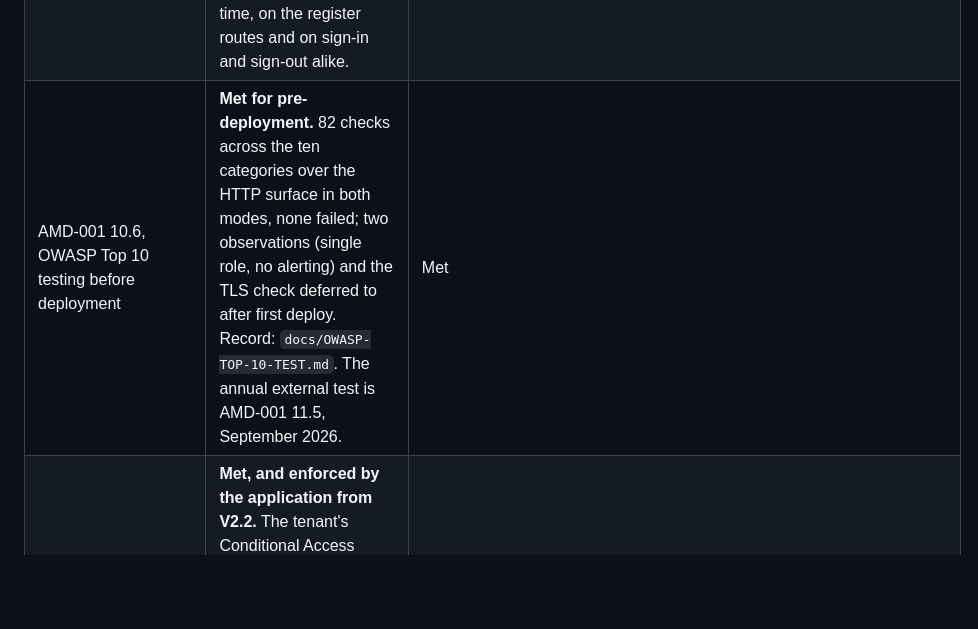
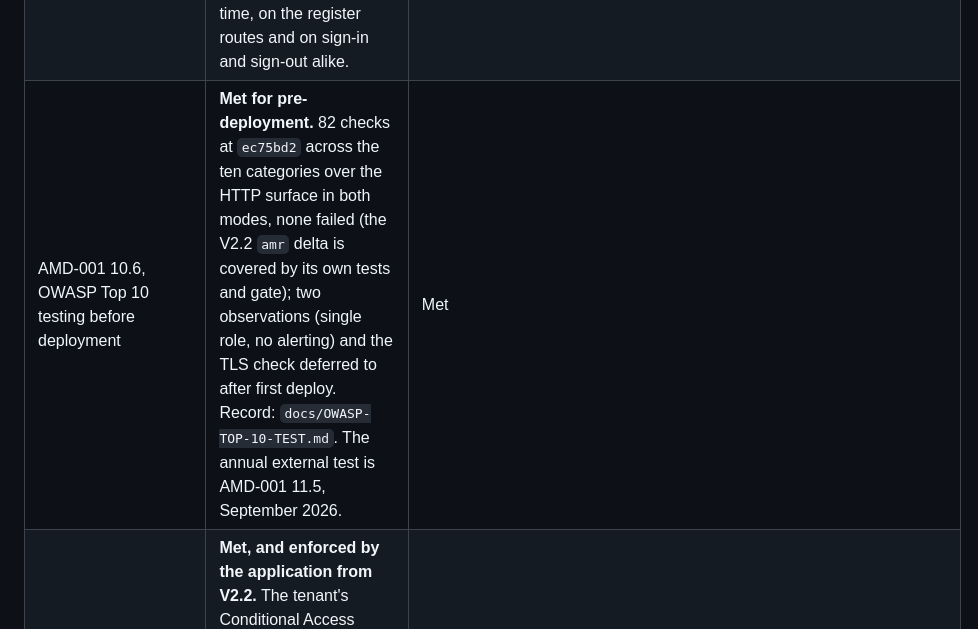
Before and after one commit to DRACO-Ash/Directive, a Markdown page: docs/DEPLOYMENT.md, the part around the change. Drawn GitHub-style; blank space fills up the shorter version.

```diff
--- a/docs/DEPLOYMENT.md
+++ b/docs/DEPLOYMENT.md
@@ -286,7 +286,7 @@ here, and that gap is recorded rather than assumed closed.
 | AMD-001 10.6, SECURITY.md linking POL-006 | **Met.** The file names POL-006, the responsible owner, and the reporting address `dpa@bluestaq.uk`, supplied by the ISM on 4 September 2026, so a reporter outside the company can actually report. That route is also what the Cyber Resilience Act reporting duty rests on from 11 September 2026. | `SECURITY.md` |
 | AMD-001 10.6, secrets never in source, environment variables, or configuration | **Partially deviated.** No secret is in source or in history. Secrets DO arrive as environment variables, because that is the App Store's only injection mechanism; Azure Key Vault is not available on this platform. `TBC, re-verify` the wording with the ISM. | `.env.example`, App Store environment configuration |
 | AMD-001 10.6, input validation, output encoding, CSRF tokens | **Met.** Every field is validated at the boundary and rejected rather than coerced (`records.check_fields`, `check_state` against a closed vocabulary). Every untrusted value is escaped by Jinja autoescaping and the API returns JSON, never interpolated HTML. Every state-changing request carries a session-derived token compared in constant time, on the register routes and on sign-in and sign-out alike. | `src/complyops/records.py`, `src/complyops/csrf.py`, `test_a_well_formed_but_wrong_token_is_refused`, `test_a_record_title_is_escaped_in_the_page` |
-| AMD-001 10.6, OWASP Top 10 testing before deployment | **Met for pre-deployment.** 82 checks across the ten categories over the HTTP surface in both modes, none failed; two observations (single role, no alerting) and the TLS check deferred to after first deploy. Record: `docs/OWASP-TOP-10-TEST.md`. The annual external test is AMD-001 11.5, September 2026. | Met |
+| AMD-001 10.6, OWASP Top 10 testing before deployment | **Met for pre-deployment.** 82 checks at `ec75bd2` across the ten categories over the HTTP surface in both modes, none failed (the V2.2 `amr` delta is covered by its own tests and gate); two observations (single role, no alerting) and the TLS check deferred to after first deploy. Record: `docs/OWASP-TOP-10-TEST.md`. The annual external test is AMD-001 11.5, September 2026. | Met |
 | AMD-001 10.4, Entra ID authentication with MFA | **Met, and enforced by the application from V2.2.** The tenant's Conditional Access policy performs MFA (export held as evidence by the ISM); `claims_from_id_token` additionally refuses any identity token whose `amr` claim does not contain `mfa`, so a policy scoped down, excluded or bypassed becomes a refused sign-in and a LOGIN_FAILED row. A Conditional Access grant satisfied without an MFA prompt (compliant device, trusted location) is refused too, deliberately. | `src/complyops/auth.py` `MFA_METHOD`, `tests/test_entra_sign_in.py` |
 | AMD-001 10.4, least-privilege authorisation | **Met at the tenant, single role in the application.** Every authenticated actor can read and write every register; user assignment is required on the Entra enterprise application, so the assignment list IS the access list. Recorded as an observation in the OWASP test, not as role-based access control. | `auth.required`, `docs/OWASP-TOP-10-TEST.md` A01 |
 | AMD-001 10.4, accreditation review before production deployment | **Drafted for decision.** The review and the decision are the UK Information Security Officer's (Ash Higgins), recorded in Library 04. Record: `docs/ACCREDITATION-REVIEW.md`. | Open until signed |
```
Also changed, not shown: docs/ACCREDITATION-REVIEW.md (+1 -1 lines), docs/OWASP-TOP-10-TEST.md (+1 -1 lines).
